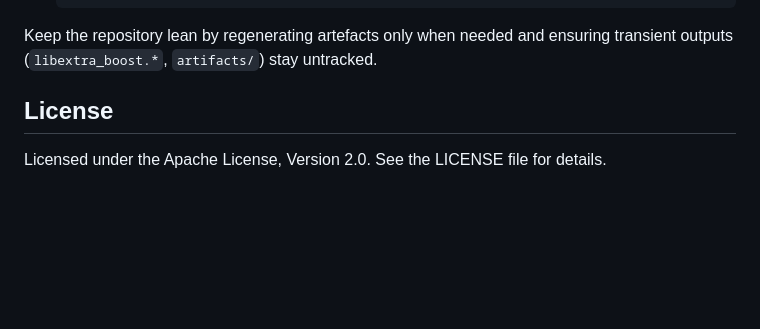
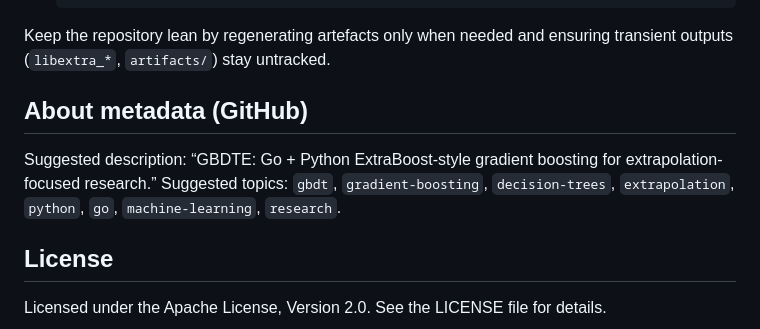
Before and after one commit to tarstars/gbdte, a Markdown page: README.md, the part around one of its changes. Rendered like a GitHub page; blank space fills up the shorter version.

````diff
--- a/README.md
+++ b/README.md
@@ -56,7 +77,11 @@ Prerequisites: Go ≥ 1.19 with CGO enabled, Python ≥ 3.10 with NumPy and matp
   preds = booster.predict(test.features_inter, test.features_extra)
   ```
 
-Keep the repository lean by regenerating artefacts only when needed and ensuring transient outputs (`libextra_boost.*`, `artifacts/`) stay untracked.
+Keep the repository lean by regenerating artefacts only when needed and ensuring transient outputs (`libextra_*`, `artifacts/`) stay untracked.
+
+## About metadata (GitHub)
+Suggested description: “GBDTE: Go + Python ExtraBoost-style gradient boosting for extrapolation-focused research.”
+Suggested topics: `gbdt`, `gradient-boosting`, `decision-trees`, `extrapolation`, `python`, `go`, `machine-learning`, `research`.
 
 ## License
 Licensed under the Apache License, Version 2.0. See the LICENSE file for details.
````
Also changed, not shown: other parts of README.md (+23 -2 lines), docs/release_checklist.md (added, +7 -0 lines), docs/tech_report/README.md (added, +24 -0 lines).
